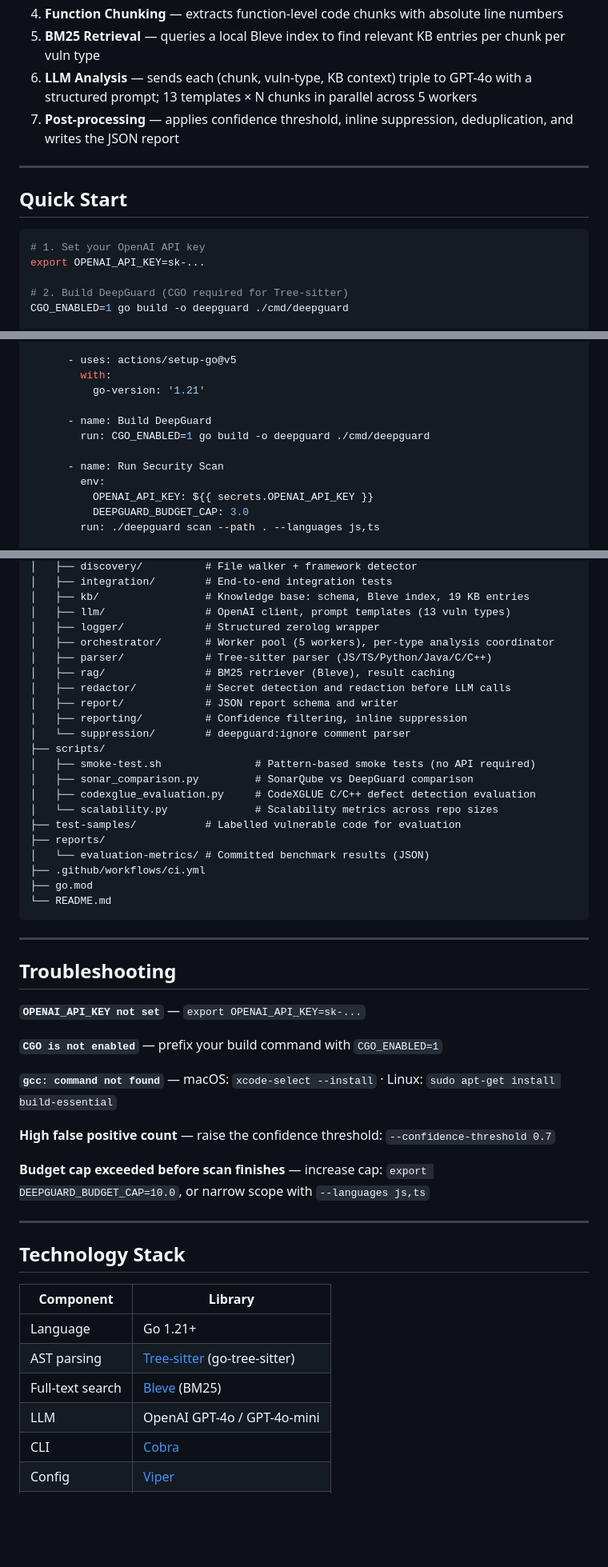
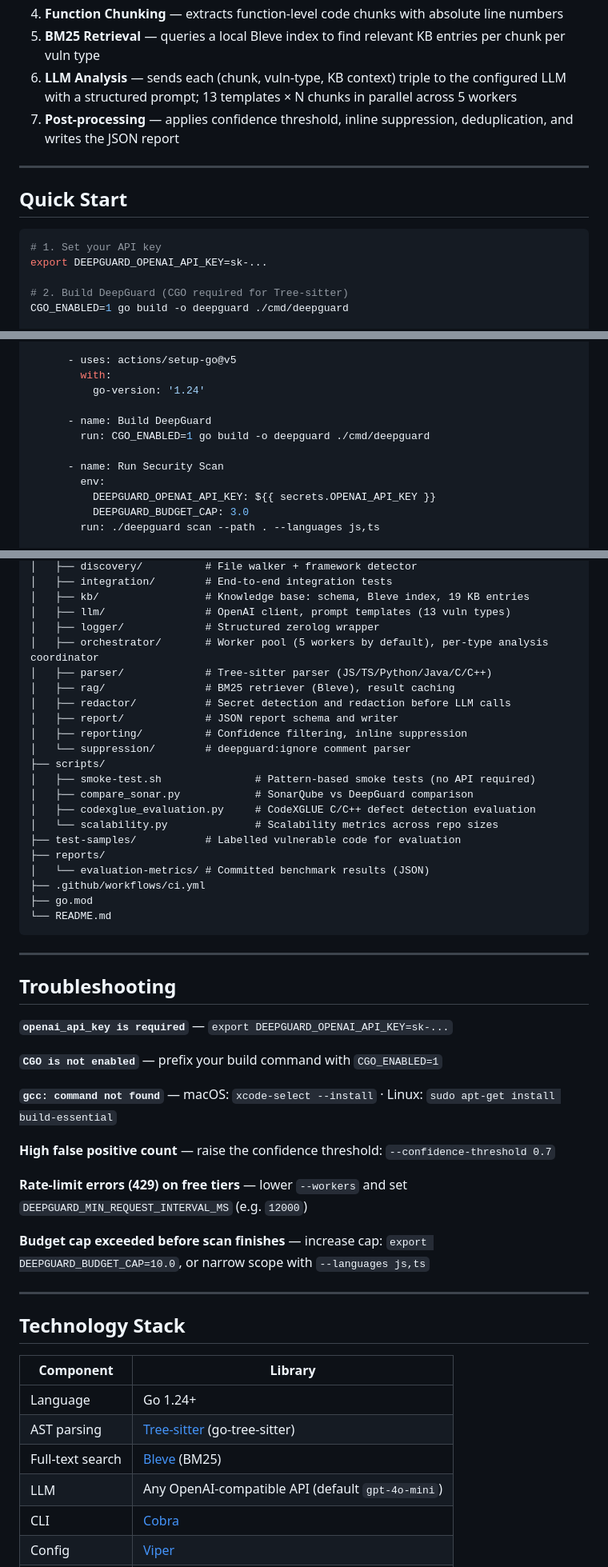
Before and after one commit to nedaZarei/DeepGuard, a Markdown page: README.md, 3 parts joined by grey strips. Shown at 80% size. GitHub-like rendering; blank space fills up the shorter version.

Commit message:
docs: fix README setup instructions and outdated details

````diff
--- a/README.md
+++ b/README.md
@@ -28,7 +28,7 @@ File Discovery → Framework Detection → AST Parsing (Tree-sitter)
 3. **AST Parsing** — Tree-sitter parses each file into a syntax tree
 4. **Function Chunking** — extracts function-level code chunks with absolute line numbers
 5. **BM25 Retrieval** — queries a local Bleve index to find relevant KB entries per chunk per vuln type
-6. **LLM Analysis** — sends each (chunk, vuln-type, KB context) triple to GPT-4o with a structured prompt; 13 templates × N chunks in parallel across 5 workers
+6. **LLM Analysis** — sends each (chunk, vuln-type, KB context) triple to the configured LLM with a structured prompt; 13 templates × N chunks in parallel across 5 workers
 7. **Post-processing** — applies confidence threshold, inline suppression, deduplication, and writes the JSON report
 
 ---
@@ -36,8 +36,8 @@ File Discovery → Framework Detection → AST Parsing (Tree-sitter)
 ## Quick Start
 
 ```bash
-# 1. Set your OpenAI API key
-export OPENAI_API_KEY=sk-...
+# 1. Set your API key
+export DEEPGUARD_OPENAI_API_KEY=sk-...
 
 # 2. Build DeepGuard (CGO required for Tree-sitter)
 CGO_ENABLED=1 go build -o deepguard ./cmd/deepguard
@@ -313,14 +314,14 @@ jobs:
 
       - uses: actions/setup-go@v5
         with:
-          go-version: '1.21'
+          go-version: '1.24'
 
       - name: Build DeepGuard
         run: CGO_ENABLED=1 go build -o deepguard ./cmd/deepguard
 
       - name: Run Security Scan
         env:
-          OPENAI_API_KEY: ${{ secrets.OPENAI_API_KEY }}
+          DEEPGUARD_OPENAI_API_KEY: ${{ secrets.OPENAI_API_KEY }}
           DEEPGUARD_BUDGET_CAP: 3.0
         run: ./deepguard scan --path . --languages js,ts
 
@@ -348,7 +349,7 @@ deep-guard/
 │   ├── kb/                 # Knowledge base: schema, Bleve index, 19 KB entries
 │   ├── llm/                # OpenAI client, prompt templates (13 vuln types)
 │   ├── logger/             # Structured zerolog wrapper
-│   ├── orchestrator/       # Worker pool (5 workers), per-type analysis coordinator
+│   ├── orchestrator/       # Worker pool (5 workers by default), per-type analysis coordinator
 │   ├── parser/             # Tree-sitter parser (JS/TS/Python/Java/C/C++)
 │   ├── rag/                # BM25 retriever (Bleve), result caching
 │   ├── redactor/           # Secret detection and redaction before LLM calls
@@ -357,7 +358,7 @@ deep-guard/
 │   └── suppression/        # deepguard:ignore comment parser
 ├── scripts/
 │   ├── smoke-test.sh               # Pattern-based smoke tests (no API required)
-│   ├── sonar_comparison.py         # SonarQube vs DeepGuard comparison
+│   ├── compare_sonar.py            # SonarQube vs DeepGuard comparison
 │   ├── codexglue_evaluation.py     # CodeXGLUE C/C++ defect detection evaluation
 │   └── scalability.py              # Scalability metrics across repo sizes
 ├── test-samples/           # Labelled vulnerable code for evaluation
@@ -372,13 +373,15 @@ deep-guard/
 
 ## Troubleshooting
 
-**`OPENAI_API_KEY not set`** — `export OPENAI_API_KEY=sk-...`
+**`openai_api_key is required`** — `export DEEPGUARD_OPENAI_API_KEY=sk-...`
 
 **`CGO is not enabled`** — prefix your build command with `CGO_ENABLED=1`
 
 **`gcc: command not found`** — macOS: `xcode-select --install` · Linux: `sudo apt-get install build-essential`
 
 **High false positive count** — raise the confidence threshold: `--confidence-threshold 0.7`
+
+**Rate-limit errors (429) on free tiers** — lower `--workers` and set `DEEPGUARD_MIN_REQUEST_INTERVAL_MS` (e.g. `12000`)
 
 **Budget cap exceeded before scan finishes** — increase cap: `export DEEPGUARD_BUDGET_CAP=10.0`, or narrow scope with `--languages js,ts`
 
@@ -388,10 +391,10 @@ deep-guard/
 
 | Component | Library |
 |-----------|---------|
-| Language | Go 1.21+ |
+| Language | Go 1.24+ |
 | AST parsing | [Tree-sitter](https://tree-sitter.github.io/) (go-tree-sitter) |
 | Full-text search | [Bleve](https://blevesearch.com/) (BM25) |
-| LLM | OpenAI GPT-4o / GPT-4o-mini |
+| LLM | Any OpenAI-compatible API (default `gpt-4o-mini`) |
 | CLI | [Cobra](https://github.com/spf13/cobra) |
 | Config | [Viper](https://github.com/spf13/viper) |
 | Logging | [zerolog](https://github.com/rs/zerolog) |
````
Also changed, not shown: other parts of README.md (+15 -14 lines).
